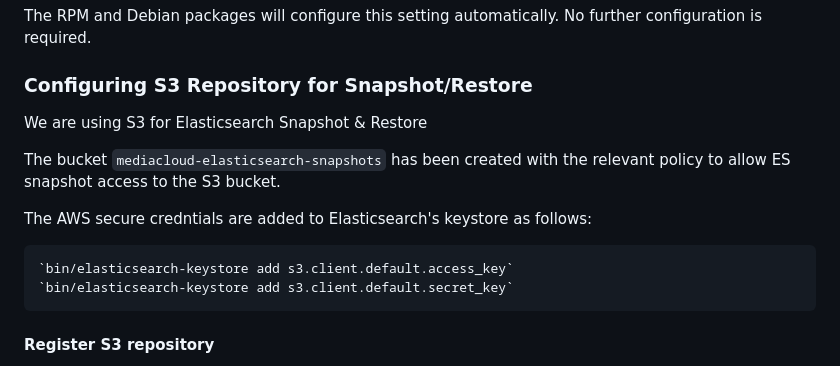
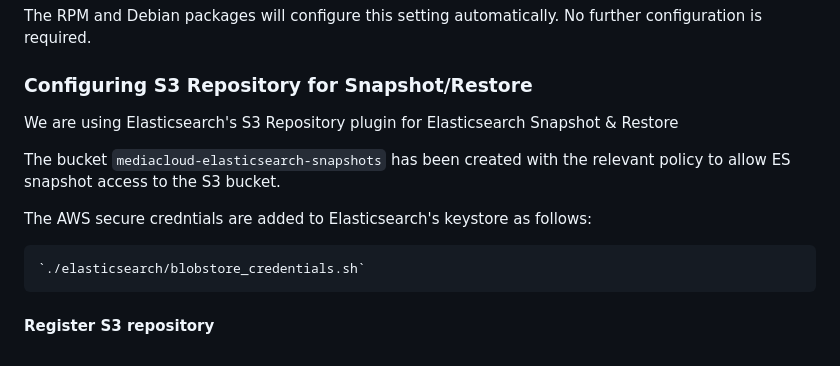
Before and after one commit to mediacloud/story-indexer, a Markdown page: doc/elasticsearch/elasticsearch_configuration.md, the part around the change. Drawn GitHub-style.

```diff
--- a/doc/elasticsearch/elasticsearch_configuration.md
+++ b/doc/elasticsearch/elasticsearch_configuration.md
@@ -93,14 +93,13 @@ The RPM and Debian packages will configure this setting automatically. No furthe
 
 ### Configuring S3 Repository for Snapshot/Restore
 
-We are using S3 for Elasticsearch Snapshot & Restore
+We are using Elasticsearch's S3 Repository plugin for Elasticsearch Snapshot & Restore
 
 The bucket `mediacloud-elasticsearch-snapshots` has been created with the relevant policy to allow ES snapshot access to the S3 bucket.
 
 The AWS secure credntials are added to Elasticsearch's keystore as follows:
 
-    `bin/elasticsearch-keystore add s3.client.default.access_key`
-    `bin/elasticsearch-keystore add s3.client.default.secret_key`
+    `./elasticsearch/blobstore_credentials.sh`
 
 #### Register S3 repository
 
```
